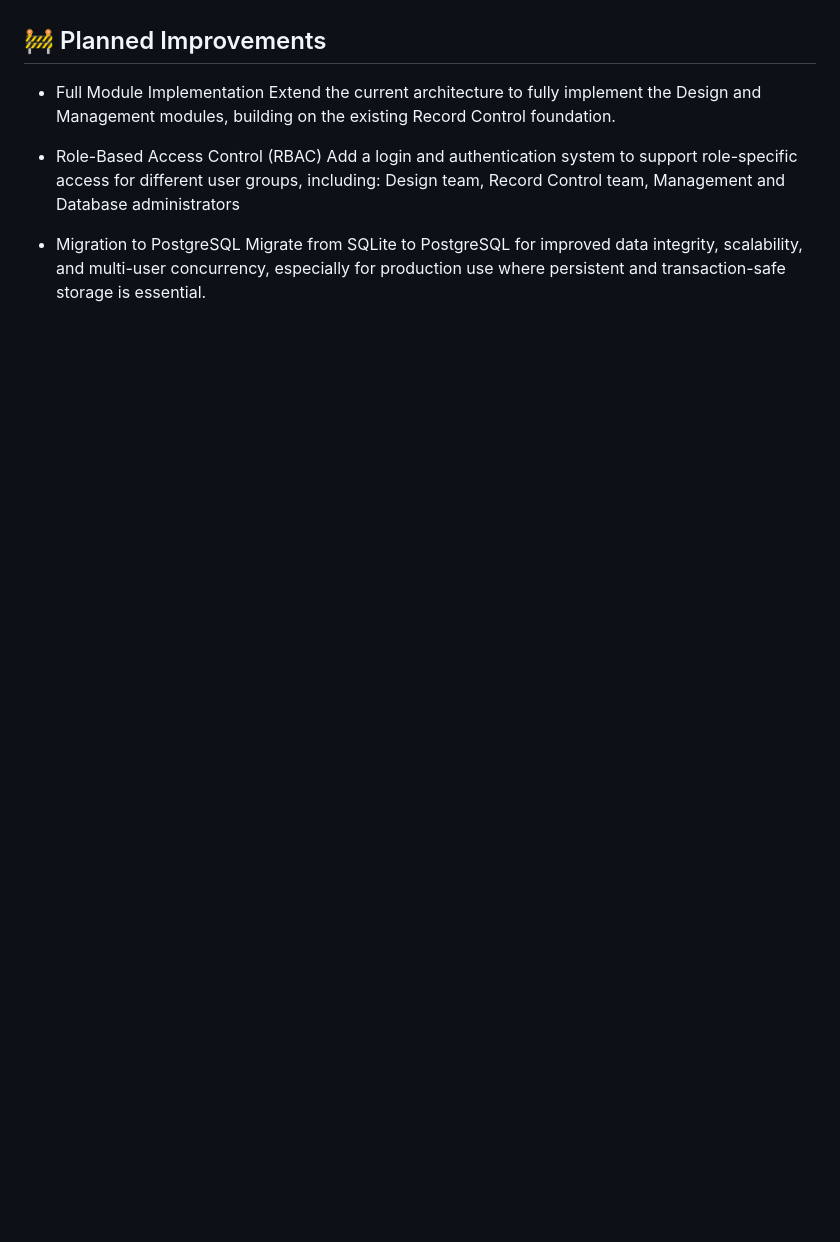
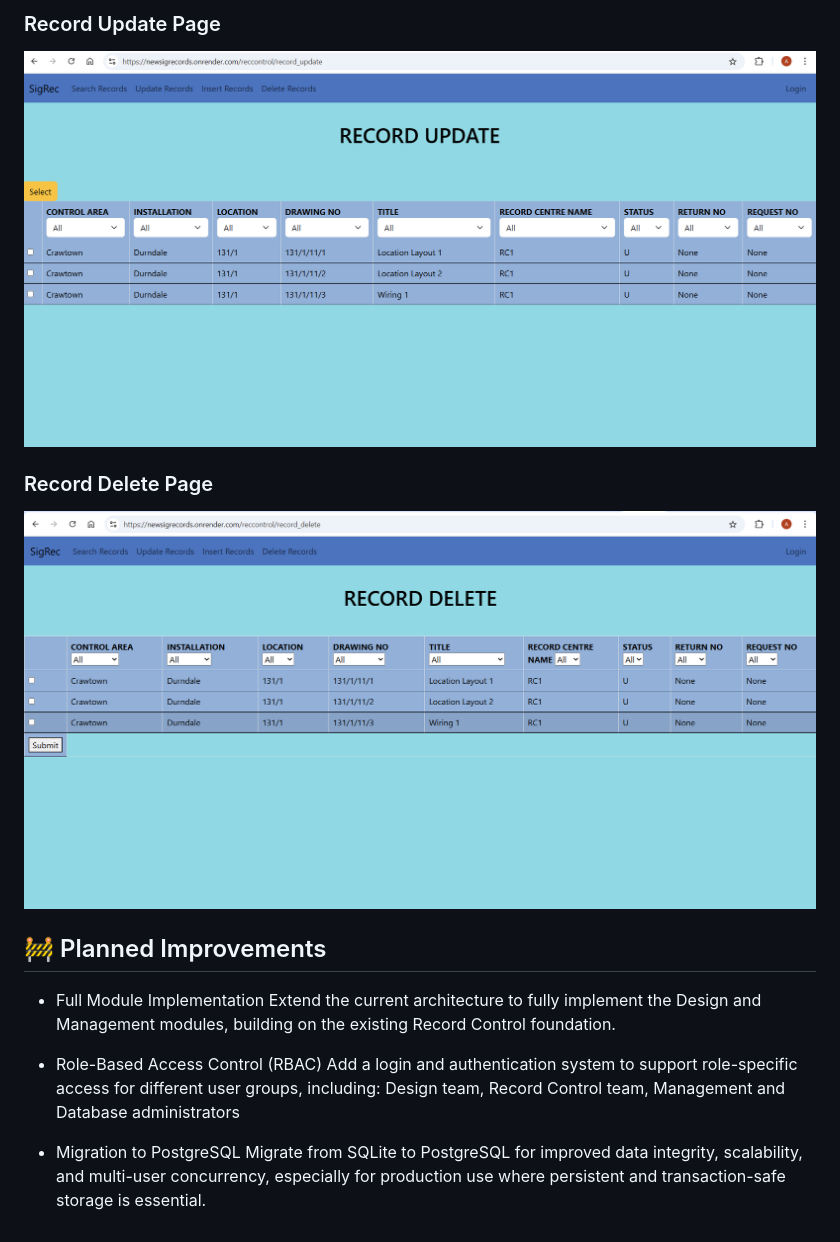
Before and after one commit to AlinaC71/newsigrecords, a Markdown page: README.md, the part around the change printed below. GitHub-like rendering; pictures changed too: screenshots/recdelete.png (added), screenshots/recupdate.png (added); blank space fills up the shorter version.

Commit message:
added screenshots

```diff
--- a/README.md
+++ b/README.md
@@ -42,3 +58,9 @@ Deployed on Render with secure environment variable management and persistent da
+### Record Update Page
+![Record Control UI](screenshots/recupdate.png)
+
+### Record Delete Page
+![Record Control UI](screenshots/recdelete.png)
+
 ## 🚧 Planned Improvements
 - Full Module Implementation
 Extend the current architecture to fully implement the Design and Management modules, building on the existing Record Control foundation.
```
Also changed, not shown: other parts of README.md (+16 -0 lines), screenshots/home.png (added), screenshots/reccon.png (added), screenshots/recinsert.png (added), screenshots/recsearch.png (added), 1 other file.
